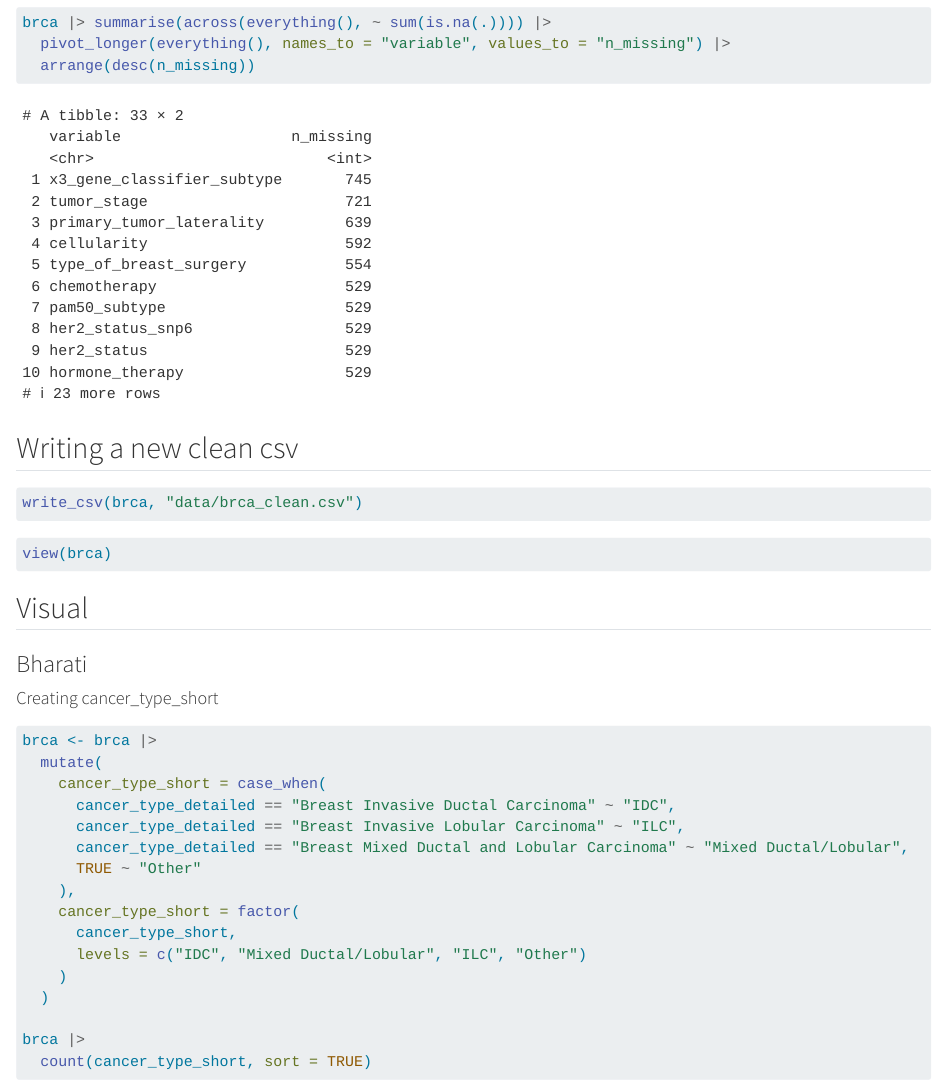
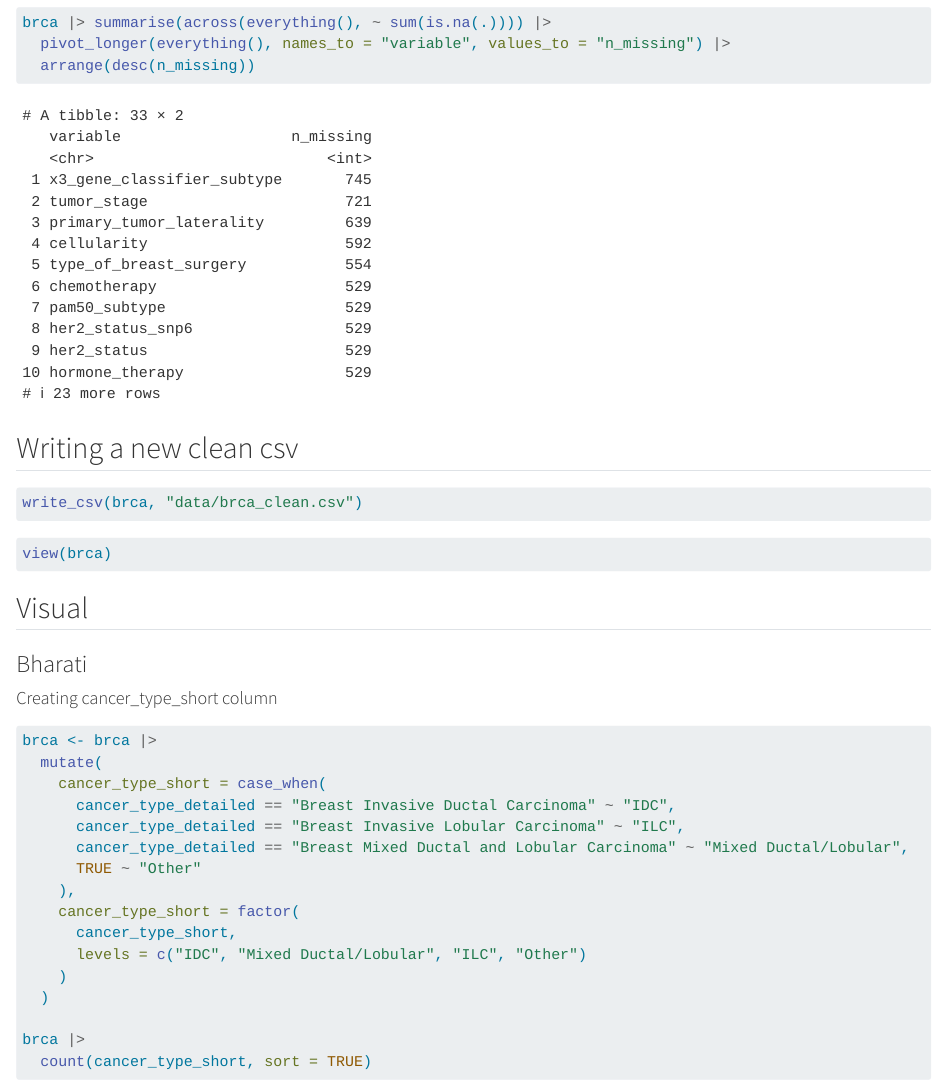
Before and after one commit to rforbiodatascience26/group_11_project, a Quarto document (Group Document.qmd): the page in a window 1100 px wide, from 1850 px down. Rendered offline with R 4.5, knitr and Pandoc in place of Quarto, with nearby package versions; column names are cleaned by a stand-in for the janitor package.

Commit message:
cancer type

````diff
--- a/Group Document.qmd
+++ b/Group Document.qmd
@@ -80,7 +80,7 @@ view(brca)
 
 ### Bharati
 
-#### Creating cancer_type_short
+#### Creating cancer_type_short column
 
 ```{r}
 brca <- brca |>
````
